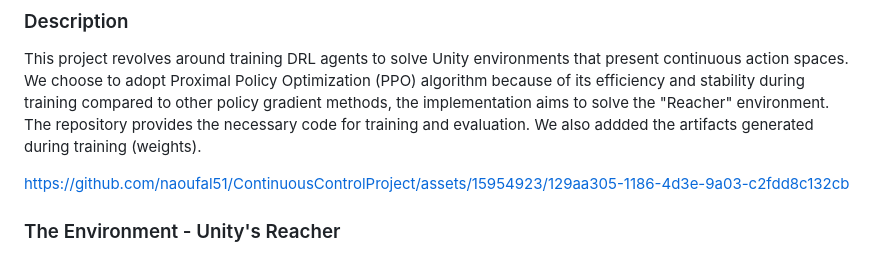
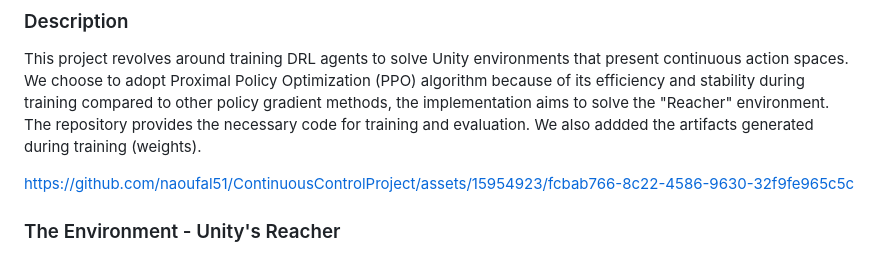
Before and after one commit to naoufal51/ContinuousControlProject, a Markdown page: README.md, the part around the change. Drawn GitHub-style.

```diff
--- a/README.md
+++ b/README.md
@@ -4,7 +4,9 @@
 
 This project revolves around training DRL agents to solve Unity environments that present continuous action spaces. We choose to adopt Proximal Policy Optimization (PPO) algorithm because of its efficiency and stability during training compared to other policy gradient methods, the implementation aims to solve the "Reacher" environment. The repository provides the necessary code for training and evaluation. We also addded the artifacts generated during training (weights).
 
-https://github.com/naoufal51/ContinuousControlProject/assets/15954923/129aa305-1186-4d3e-9a03-c2fdd8c132cb
+
+https://github.com/naoufal51/ContinuousControlProject/assets/15954923/fcbab766-8c22-4586-9630-32f9fe965c5c
+
 
 
 <!-- !["Reacher"](images/reacher.gif) -->
```
